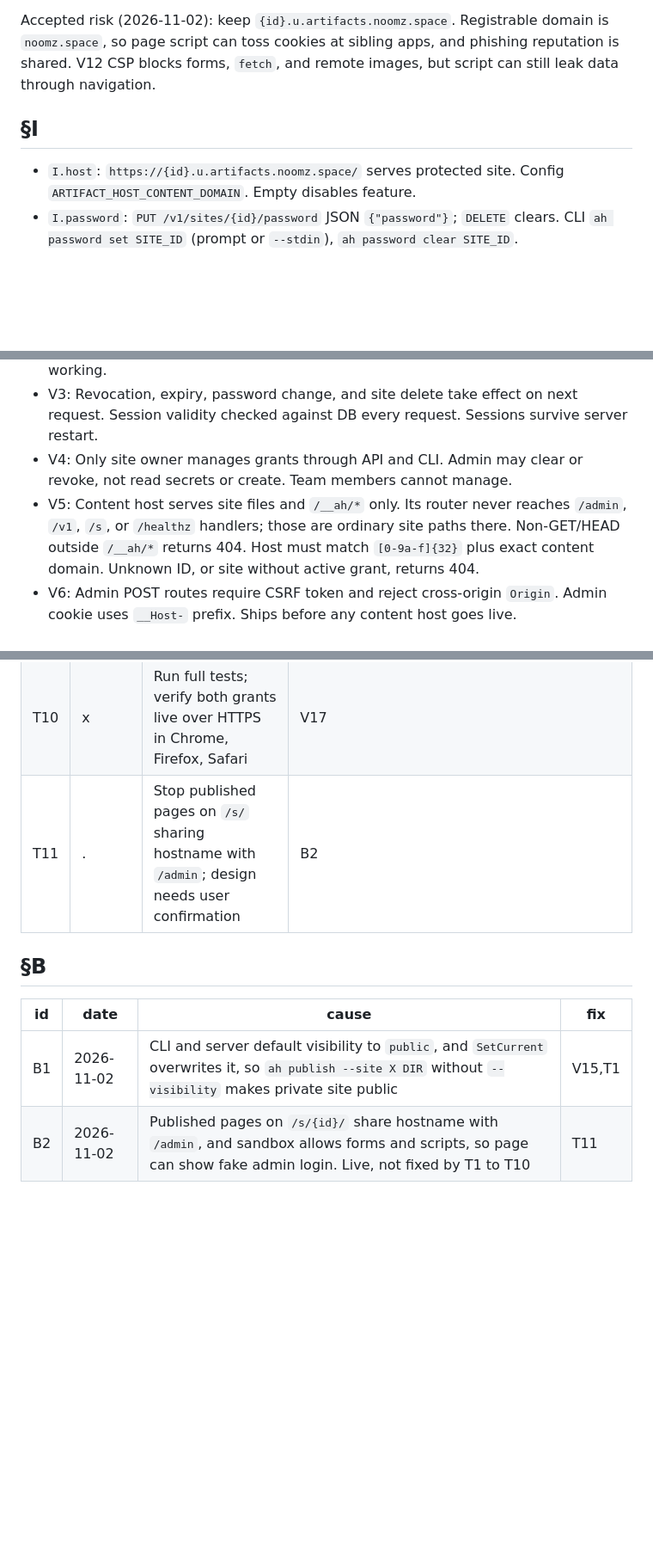
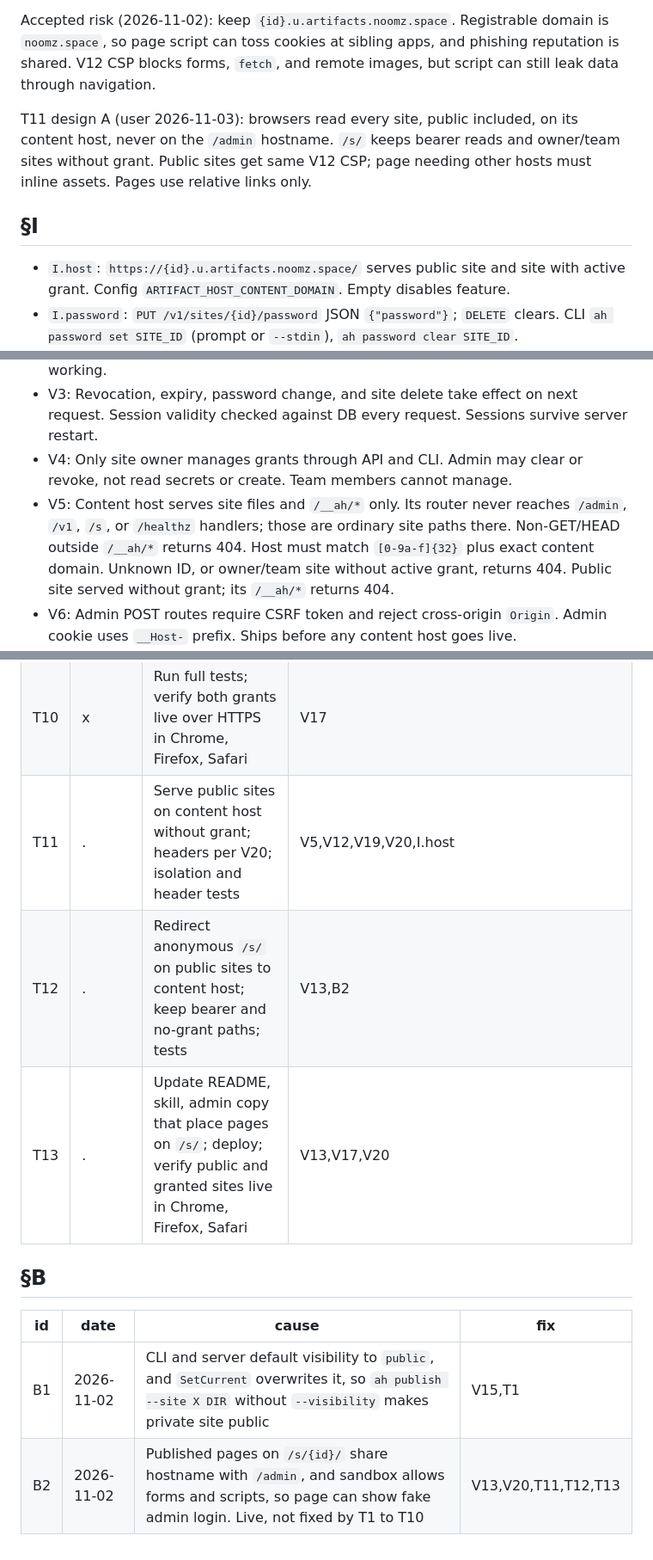
Before and after one commit to noomz/artifact-host, a Markdown page: docs/private-sharing/SPEC.md, 3 parts joined by grey strips. Shown at 86% size. Drawn GitHub-style; blank space fills up the shorter version.

Commit message:
Spec: confirm T11 design A for B2
Browsers read every site, public included, on its content host, never
on the /admin hostname. Anonymous /s/ on a public site or a site with an
active grant redirects there; bearer reads and owner/team sites without
grant stay on /s/. Public sites get the same strict CSP and relative
links only. Split T11 into T11 to T13.

Amends I.host, V5, V13; adds V20; updates B2.

Co-Authored-By: Claude Opus 5.5 <noreply@anthropic.com>

```diff
--- a/docs/private-sharing/SPEC.md
+++ b/docs/private-sharing/SPEC.md
@@ -20,9 +20,11 @@ Hostnames stay same-site as `/admin` because all share `noomz.space`. `SameSite`
 
 Accepted risk (2026-11-02): keep `{id}.u.artifacts.noomz.space`. Registrable domain is `noomz.space`, so page script can toss cookies at sibling apps, and phishing reputation is shared. V12 CSP blocks forms, `fetch`, and remote images, but script can still leak data through navigation.
 
+T11 design A (user 2026-11-03): browsers read every site, public included, on its content host, never on the `/admin` hostname. `/s/` keeps bearer reads and owner/team sites without grant. Public sites get same V12 CSP; page needing other hosts must inline assets. Pages use relative links only.
+
 ## §I
 
-- `I.host`: `https://{id}.u.artifacts.noomz.space/` serves protected site. Config `ARTIFACT_HOST_CONTENT_DOMAIN`. Empty disables feature.
+- `I.host`: `https://{id}.u.artifacts.noomz.space/` serves public site and site with active grant. Config `ARTIFACT_HOST_CONTENT_DOMAIN`. Empty disables feature.
 - `I.password`: `PUT /v1/sites/{id}/password` JSON `{"password"}`; `DELETE` clears. CLI `ah password set SITE_ID` (prompt or `--stdin`), `ah password clear SITE_ID`.
 - `I.link`: `POST /v1/sites/{id}/links` JSON `{"label","expires_in"}` returns URL once; `DELETE /v1/sites/{id}/links/{link_id}` revokes. CLI `ah link create SITE_ID [--label L] [--expires 7d]`, `ah link revoke SITE_ID LINK_ID`.
 - `I.access`: `GET /v1/sites/{id}/access` returns `has_password`, link metadata, `content_url`. CLI `ah access SITE_ID`.
@@ -36,7 +38,7 @@ Accepted risk (2026-11-02): keep `{id}.u.artifacts.noomz.space`. Registrable dom
 - V2: Grants are independent. Changing password ends password sessions only. Revoking link ends that link's sessions only. Removing one grant leaves other working.
 - V3: Revocation, expiry, password change, and site delete take effect on next request. Session validity checked against DB every request. Sessions survive server restart.
 - V4: Only site owner manages grants through API and CLI. Admin may clear or revoke, not read secrets or create. Team members cannot manage.
-- V5: Content host serves site files and `/__ah/*` only. Its router never reaches `/admin`, `/v1`, `/s`, or `/healthz` handlers; those are ordinary site paths there. Non-GET/HEAD outside `/__ah/*` returns 404. Host must match `[0-9a-f]{32}` plus exact content domain. Unknown ID, or site without active grant, returns 404.
+- V5: Content host serves site files and `/__ah/*` only. Its router never reaches `/admin`, `/v1`, `/s`, or `/healthz` handlers; those are ordinary site paths there. Non-GET/HEAD outside `/__ah/*` returns 404. Host must match `[0-9a-f]{32}` plus exact content domain. Unknown ID, or owner/team site without active grant, returns 404. Public site served without grant; its `/__ah/*` returns 404.
 - V6: Admin POST routes require CSRF token and reject cross-origin `Origin`. Admin cookie uses `__Host-` prefix. Ships before any content host goes live.
 - V7: Grant cookie `__Host-ah_grant`: random ID, hash stored server-side, `HttpOnly`, `Secure`, `SameSite=Lax`, host-only, `Path=/`. Never holds password or link token. Plain-HTTP local dev may drop prefix and `Secure`.
 - V8: Password stored as argon2id only; length 8 to 1024 bytes. Link token 256-bit random, stored as SHA-256, shown once. Plaintext of either never in DB, logs, list, or access responses. CLI never takes password as flag value.
@@ -66,11 +69,13 @@ Accepted risk (2026-11-02): keep `{id}.u.artifacts.noomz.space`. Registrable dom
 | T8 | x | Add access API and CLI; admin state and revoke; `/s/` redirect | V4,V13,I.access,I.admin |
 | T9 | x | Update nginx and deploy scripts; document in README and skill | V10,I.deploy |
 | T10 | x | Run full tests; verify both grants live over HTTPS in Chrome, Firefox, Safari | V17 |
-| T11 | . | Stop published pages on `/s/` sharing hostname with `/admin`; design needs user confirmation | B2 |
+| T11 | . | Serve public sites on content host without grant; headers per V20; isolation and header tests | V5,V12,V19,V20,I.host |
+| T12 | . | Redirect anonymous `/s/` on public sites to content host; keep bearer and no-grant paths; tests | V13,B2 |
+| T13 | . | Update README, skill, admin copy that place pages on `/s/`; deploy; verify public and granted sites live in Chrome, Firefox, Safari | V13,V17,V20 |
 
 ## §B
 
 | id | date | cause | fix |
 |---|---|---|---|
 | B1 | 2026-11-02 | CLI and server default visibility to `public`, and `SetCurrent` overwrites it, so `ah publish --site X DIR` without `--visibility` makes private site public | V15,T1 |
-| B2 | 2026-11-02 | Published pages on `/s/{id}/` share hostname with `/admin`, and sandbox allows forms and scripts, so page can show fake admin login. Live, not fixed by T1 to T10 | T11 |
+| B2 | 2026-11-02 | Published pages on `/s/{id}/` share hostname with `/admin`, and sandbox allows forms and scripts, so page can show fake admin login. Live, not fixed by T1 to T10 | V13,V20,T11,T12,T13 |
```
Also changed, not shown: other parts of docs/private-sharing/SPEC.md (+2 -1 lines).
